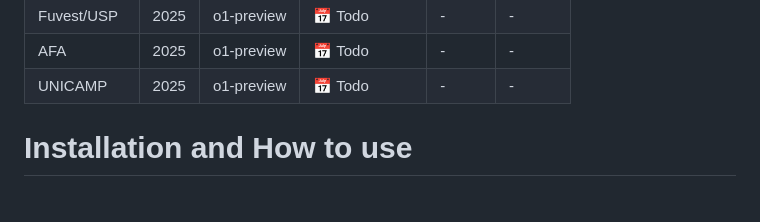
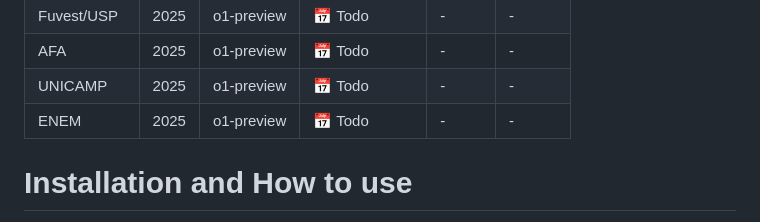
Before and after one commit to lgabs/gpt-resolve, a Markdown page: README.md, the part around the change. Rendered like a GitHub page.

Commit message:
Update README.md with ENEM

```diff
--- a/README.md
+++ b/README.md
@@ -21,6 +21,7 @@ Table of some exams to be solved:
 | Fuvest/USP | 2025 | o1-preview | 📅 Todo | - | - |
 | AFA  | 2025 | o1-preview | 📅 Todo | - | - |
 | UNICAMP | 2025 | o1-preview | 📅 Todo | - | - |
+| ENEM | 2025 | o1-preview | 📅 Todo | - | - |
 
 # Installation and How to use
 gpt-resolve is distributed in pypi:
```
